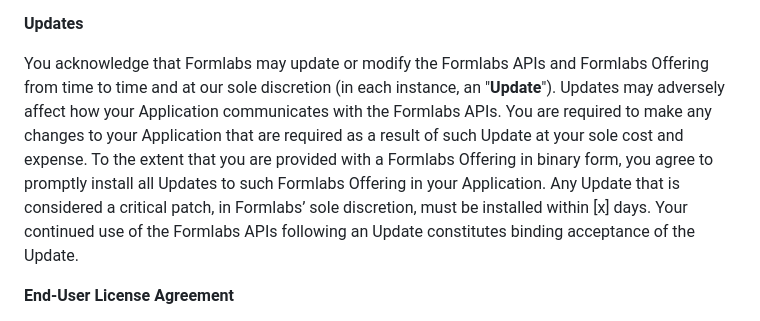
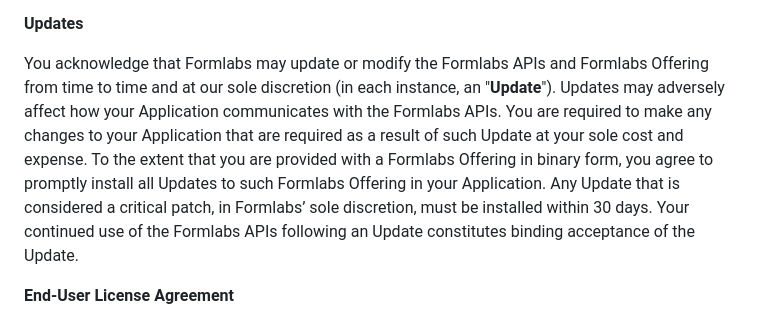
Before and after one commit to kradriany/formlabs-mcp, a Markdown page: LICENSE.md, the part around the change. Rendered like a GitHub page.

Commit message:
fix license to mention 30 day patch update time

```diff
--- a/LICENSE.md
+++ b/LICENSE.md
@@ -36,7 +36,7 @@ YOU AGREE THAT FORMLABS MAY MONITOR YOUR USE OF THE FORMLABS APIS TO ENSURE QUAL
 
 **Updates**
 
-You acknowledge that Formlabs may update or modify the Formlabs APIs and Formlabs Offering from time to time and at our sole discretion (in each instance, an "**Update**"). Updates may adversely affect how your Application communicates with the Formlabs APIs. You are required to make any changes to your Application that are required as a result of such Update at your sole cost and expense. To the extent that you are provided with a Formlabs Offering in binary form, you agree to promptly install all Updates to such Formlabs Offering in your Application. Any Update that is considered a critical patch, in Formlabs’ sole discretion, must be installed within \[x\] days. Your continued use of the Formlabs APIs following an Update constitutes binding acceptance of the Update.
+You acknowledge that Formlabs may update or modify the Formlabs APIs and Formlabs Offering from time to time and at our sole discretion (in each instance, an "**Update**"). Updates may adversely affect how your Application communicates with the Formlabs APIs. You are required to make any changes to your Application that are required as a result of such Update at your sole cost and expense. To the extent that you are provided with a Formlabs Offering in binary form, you agree to promptly install all Updates to such Formlabs Offering in your Application. Any Update that is considered a critical patch, in Formlabs’ sole discretion, must be installed within 30 days. Your continued use of the Formlabs APIs following an Update constitutes binding acceptance of the Update.
 
 **End-User License Agreement**
 
```
